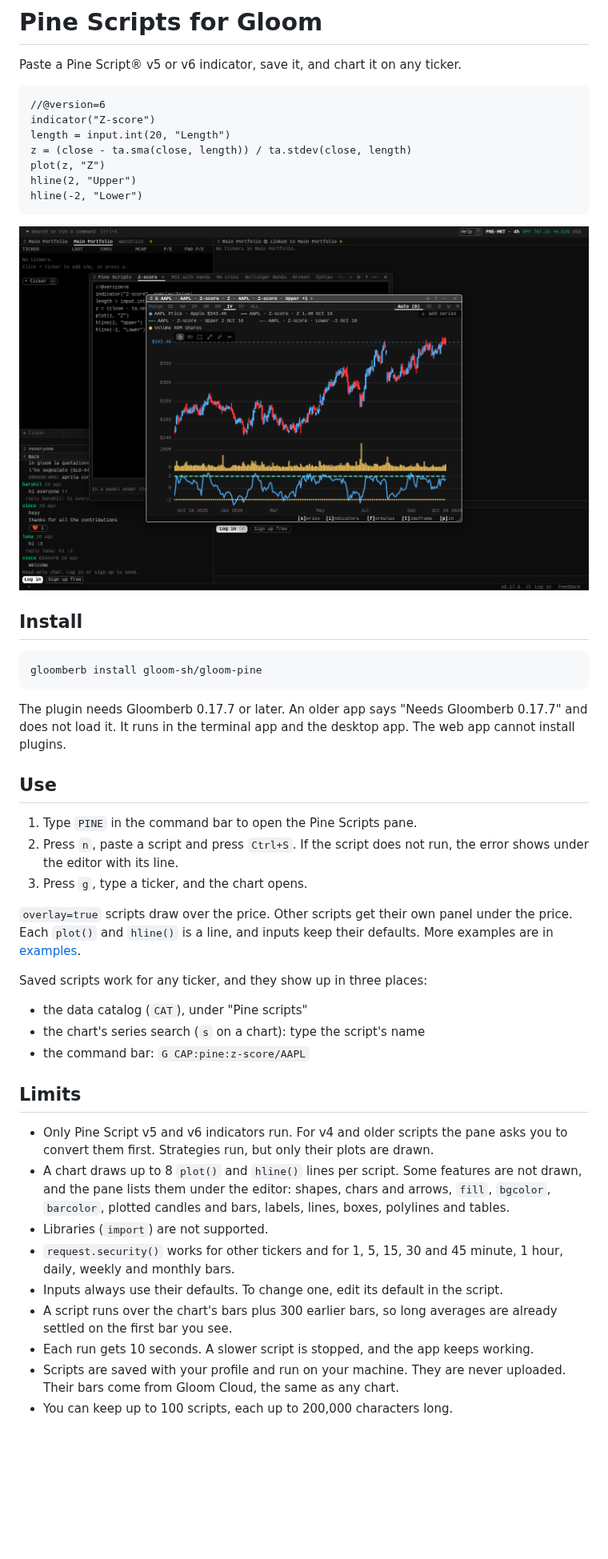
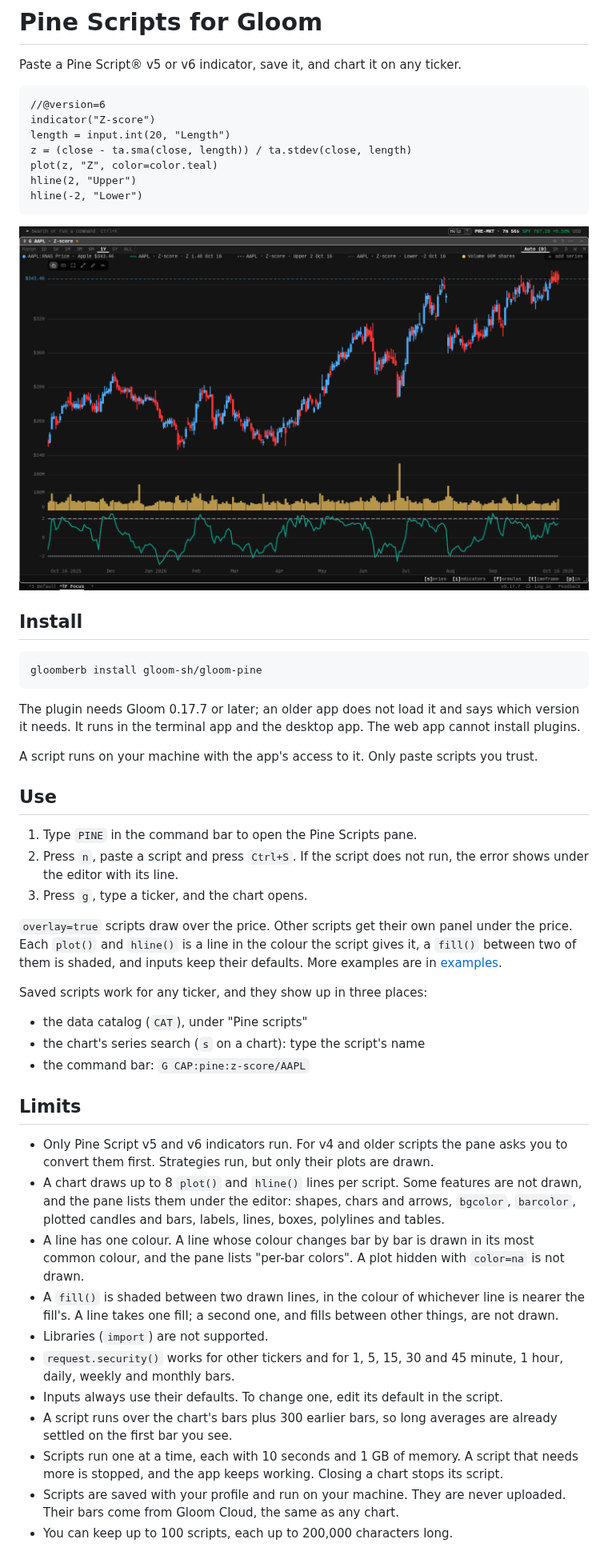
Before and after one commit to gloom-sh/gloom-pine, a Markdown page: README.md, the part around the change. Shown at 80% size. GitHub-like rendering; pictures changed too: docs/screenshots/desktop-03-zscore-aapl.png; blank space fills up the shorter version.

````diff
--- a/README.md
+++ b/README.md
@@ -7,7 +7,7 @@ Paste a Pine Script® v5 or v6 indicator, save it, and chart it on any ticker.
 indicator("Z-score")
 length = input.int(20, "Length")
 z = (close - ta.sma(close, length)) / ta.stdev(close, length)
-plot(z, "Z")
+plot(z, "Z", color=color.teal)
 hline(2, "Upper")
 hline(-2, "Lower")
 ```
@@ -20,7 +20,9 @@ hline(-2, "Lower")
 gloomberb install gloom-sh/gloom-pine
 ```
 
-The plugin needs Gloomberb 0.17.7 or later. An older app says "Needs Gloomberb 0.17.7" and does not load it. It runs in the terminal app and the desktop app. The web app cannot install plugins.
+The plugin needs Gloom 0.17.7 or later; an older app does not load it and says which version it needs. It runs in the terminal app and the desktop app. The web app cannot install plugins.
+
+A script runs on your machine with the app's access to it. Only paste scripts you trust.
 
 ## Use
 
@@ -28,7 +30,7 @@ The plugin needs Gloomberb 0.17.7 or later. An older app says "Needs Gloomberb 0
 2. Press `n`, paste a script and press `Ctrl+S`. If the script does not run, the error shows under the editor with its line.
 3. Press `g`, type a ticker, and the chart opens.
 
-`overlay=true` scripts draw over the price. Other scripts get their own panel under the price. Each `plot()` and `hline()` is a line, and inputs keep their defaults. More examples are in [examples](examples).
+`overlay=true` scripts draw over the price. Other scripts get their own panel under the price. Each `plot()` and `hline()` is a line in the colour the script gives it, a `fill()` between two of them is shaded, and inputs keep their defaults. More examples are in [examples](examples).
 
 Saved scripts work for any ticker, and they show up in three places:
 
@@ -39,12 +41,14 @@ Saved scripts work for any ticker, and they show up in three places:
 ## Limits
 
 - Only Pine Script v5 and v6 indicators run. For v4 and older scripts the pane asks you to convert them first. Strategies run, but only their plots are drawn.
-- A chart draws up to 8 `plot()` and `hline()` lines per script. Some features are not drawn, and the pane lists them under the editor: shapes, chars and arrows, `fill`, `bgcolor`, `barcolor`, plotted candles and bars, labels, lines, boxes, polylines and tables.
+- A chart draws up to 8 `plot()` and `hline()` lines per script. Some features are not drawn, and the pane lists them under the editor: shapes, chars and arrows, `bgcolor`, `barcolor`, plotted candles and bars, labels, lines, boxes, polylines and tables.
+- A line has one colour. A line whose colour changes bar by bar is drawn in its most common colour, and the pane lists "per-bar colors". A plot hidden with `color=na` is not drawn.
+- A `fill()` is shaded between two drawn lines, in the colour of whichever line is nearer the fill's. A line takes one fill; a second one, and fills between other things, are not drawn.
 - Libraries (`import`) are not supported.
 - `request.security()` works for other tickers and for 1, 5, 15, 30 and 45 minute, 1 hour, daily, weekly and monthly bars.
 - Inputs always use their defaults. To change one, edit its default in the script.
 - A script runs over the chart's bars plus 300 earlier bars, so long averages are already settled on the first bar you see.
-- Each run gets 10 seconds. A slower script is stopped, and the app keeps working.
+- Scripts run one at a time, each with 10 seconds and 1 GB of memory. A script that needs more is stopped, and the app keeps working. Closing a chart stops its script.
 - Scripts are saved with your profile and run on your machine. They are never uploaded. Their bars come from Gloom Cloud, the same as any chart.
 - You can keep up to 100 scripts, each up to 200,000 characters long.
 
````
Also changed, not shown: 13 other files.
